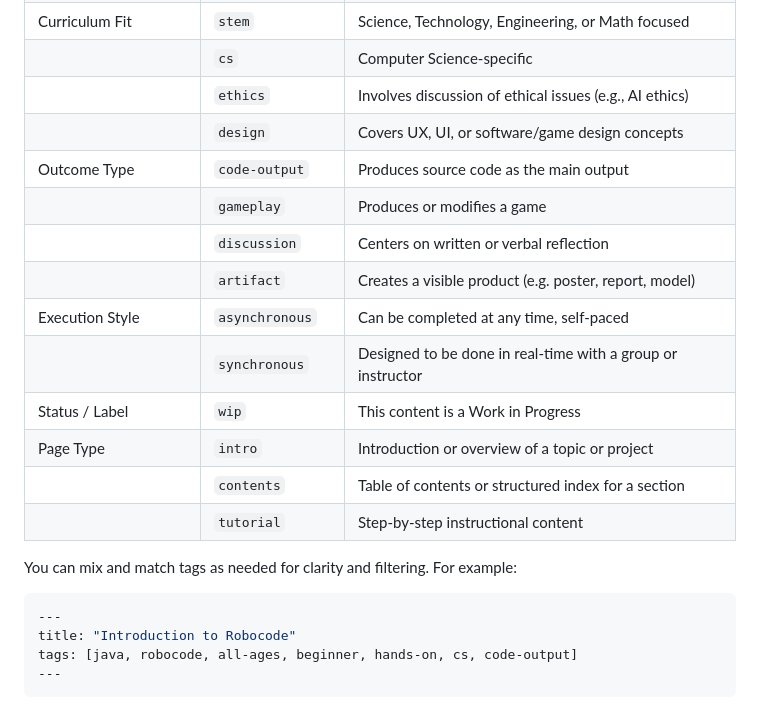
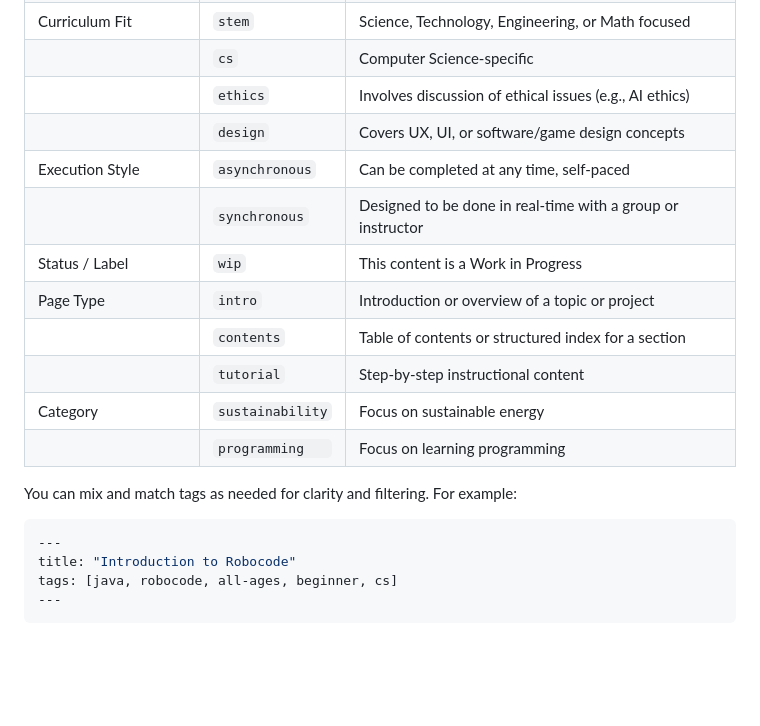
Before and after one commit to infinite-mind-pictures-inc/Infinite-Mind-Wiki, a Markdown page: tags.md, the part around the change. Rendered like a GitHub page; blank space fills up the shorter version.

````diff
--- a/tags.md
+++ b/tags.md
@@ -32,22 +32,20 @@ Use this table to standardize tags across your Quartz-based lab content. You can
 |                      | `cs`             | Computer Science-specific                                   |
 |                      | `ethics`         | Involves discussion of ethical issues (e.g., AI ethics)     |
 |                      | `design`         | Covers UX, UI, or software/game design concepts             |
-| Outcome Type         | `code-output`    | Produces source code as the main output                     |
-|                      | `gameplay`       | Produces or modifies a game                                 |
-|                      | `discussion`     | Centers on written or verbal reflection                     |
-|                      | `artifact`       | Creates a visible product (e.g. poster, report, model)      |
 | Execution Style      | `asynchronous`   | Can be completed at any time, self-paced                    |
 |                      | `synchronous`    | Designed to be done in real-time with a group or instructor |
 | Status / Label       | `wip`            | This content is a Work in Progress                          |
 | Page Type            | `intro`          | Introduction or overview of a topic or project              |
 |                      | `contents`       | Table of contents or structured index for a section         |
 |                      | `tutorial`       | Step-by-step instructional content                          |
+| Category             | `sustainability` | Focus on sustainable energy                                 |
+|                      | `programming   ` | Focus on learning programming                               |
 
 You can mix and match tags as needed for clarity and filtering. For example:
 
 ```yaml
 ---
 title: "Introduction to Robocode"
-tags: [java, robocode, all-ages, beginner, hands-on, cs, code-output]
+tags: [java, robocode, all-ages, beginner, cs]
 ---
 ```
````
